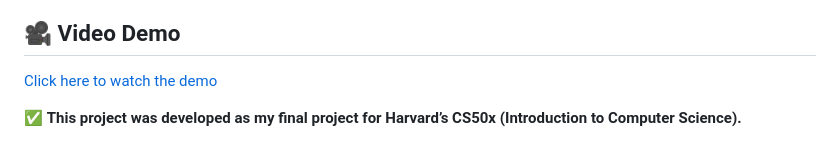
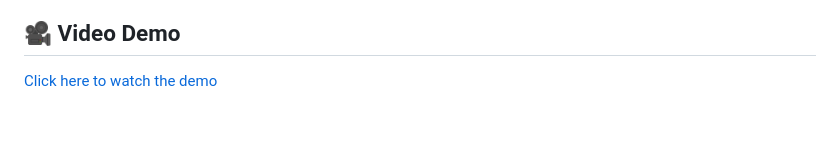
Before and after one commit to RobyZcop/your-bookshelf-space, a Markdown page: README.md, the part around the change. Drawn GitHub-style; blank space fills up the shorter version.

```diff
--- a/README.md
+++ b/README.md
@@ -70,5 +70,3 @@ The project uses a relational database with the following tables:
 
 ## 🎥 Video Demo
 [Click here to watch the demo](https://www.youtube.com/watch?v=TtKnFycGcK8)
-
-✅ **This project was developed as my final project for Harvard’s CS50x (Introduction to Computer Science).**
```
